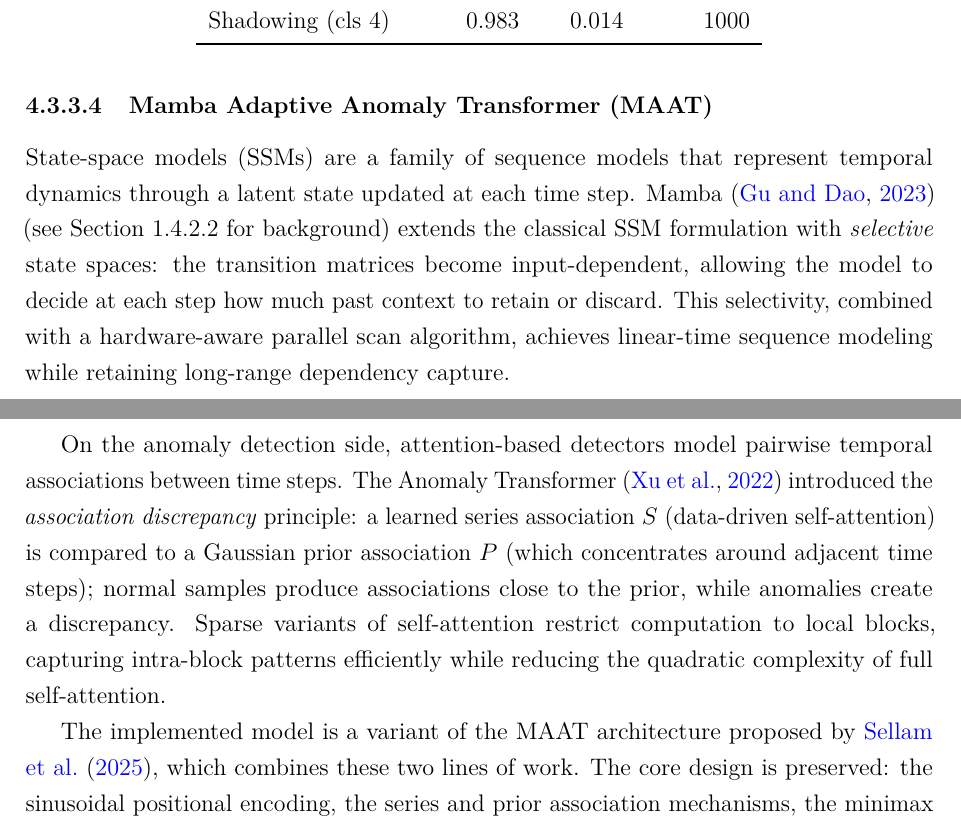
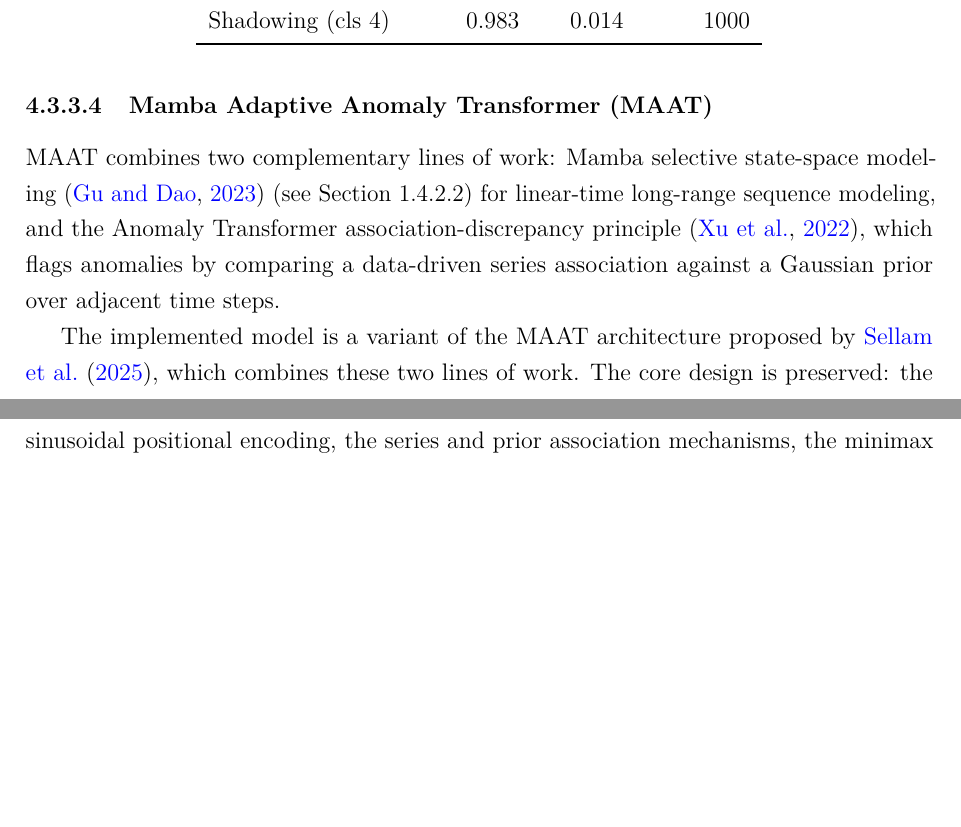
Before and after one commit to Folokee/FaultSense-Thesis, a LaTeX thesis (main.tex, which reads chapters/detection.tex): two parts of pages 71 and 72 of 120, joined at a grey line, cut so that both start at the same text, the shorter picture padded with empty space. Compiled offline with pdfLaTeX.

Commit message:
Condense MAAT intro paragraph to one sentence
Background details live in Section sec:bg-mamba and the cited papers.

Co-Authored-By: Claude Sonnet 4.6 <noreply@anthropic.com>

```diff
--- a/chapters/detection.tex
+++ b/chapters/detection.tex
@@ -204,9 +204,7 @@ Shadowing     (cls~4) & 0.983 & 0.014 & 1000 \\
 % ────────────────────────────────────────────────────────────────────────────
 \subsubsection{Mamba Adaptive Anomaly Transformer (MAAT)}
 
-State-space models (SSMs) are a family of sequence models that represent temporal dynamics through a latent state updated at each time step. Mamba~\citep{gu2023mamba} (see Section~\ref{sec:bg-mamba} for background) extends the classical SSM formulation with \emph{selective} state spaces: the transition matrices become input-dependent, allowing the model to decide at each step how much past context to retain or discard. This selectivity, combined with a hardware-aware parallel scan algorithm, achieves linear-time sequence modeling while retaining long-range dependency capture.
-
-On the anomaly detection side, attention-based detectors model pairwise temporal associations between time steps. The Anomaly Transformer~\citep{xu2022anomaly} introduced the \emph{association discrepancy} principle: a learned series association $S$ (data-driven self-attention) is compared to a Gaussian prior association $P$ (which concentrates around adjacent time steps); normal samples produce associations close to the prior, while anomalies create a discrepancy. Sparse variants of self-attention restrict computation to local blocks, capturing intra-block patterns efficiently while reducing the quadratic complexity of full self-attention.
+MAAT combines two complementary lines of work: Mamba selective state-space modeling~\citep{gu2023mamba} (see Section~\ref{sec:bg-mamba}) for linear-time long-range sequence modeling, and the Anomaly Transformer association-discrepancy principle~\citep{xu2022anomaly}, which flags anomalies by comparing a data-driven series association against a Gaussian prior over adjacent time steps.
 
 The implemented model is a variant of the MAAT architecture proposed by \citet{sellam2025maat}, which combines these two lines of work. The core design is preserved: the sinusoidal positional encoding, the series and prior association mechanisms, the minimax training objective, and the association-discrepancy anomaly score. Three modifications were introduced:
 \begin{itemize}
```
